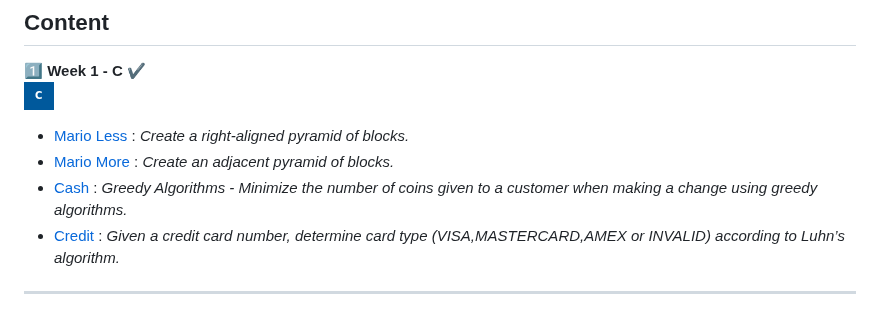
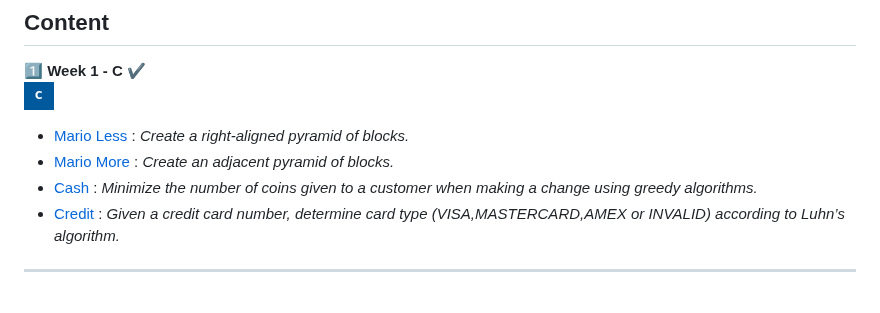
Before and after one commit to odakris/CS50x_2022, a Markdown page: README.md, the part around one of its changes. Rendered like a GitHub page; badges without logos.

```diff
--- a/README.md
+++ b/README.md
@@ -11,7 +11,7 @@ This is [CS50](https://pll.harvard.edu/course/cs50-introduction-computer-science
 ![C](https://img.shields.io/badge/c-%2300599C.svg?style=for-the-badge&logo=c&logoColor=white)
 - [Mario Less](https://github.com/odakris/CS50x_2022_Harvard/blob/main/Week%201%20-%20C%20/mario-less/mario-less.c) : _Create a right-aligned pyramid of blocks._
 - [Mario More](https://github.com/odakris/CS50x_2022_Harvard/blob/main/Week%201%20-%20C%20/mario-more/mario-more.c) : _Create an adjacent pyramid of blocks._
-- [Cash](https://github.com/odakris/CS50x_2022_Harvard/blob/main/Week%201%20-%20C%20/cash/cash.c) : _Greedy Algorithms - Minimize the number of coins given to a customer when making a change using greedy algorithms._
+- [Cash](https://github.com/odakris/CS50x_2022_Harvard/blob/main/Week%201%20-%20C%20/cash/cash.c) : _Minimize the number of coins given to a customer when making a change using greedy algorithms._
 - [Credit](https://github.com/odakris/CS50x_2022_Harvard/blob/main/Week%201%20-%20C%20/credit/credit.c) : _Given a credit card number, determine card type (VISA,MASTERCARD,AMEX or INVALID) according to Luhn’s algorithm._
 
 <hr></hr>
```
Also changed, not shown: other parts of README.md (+1 -1 lines).
